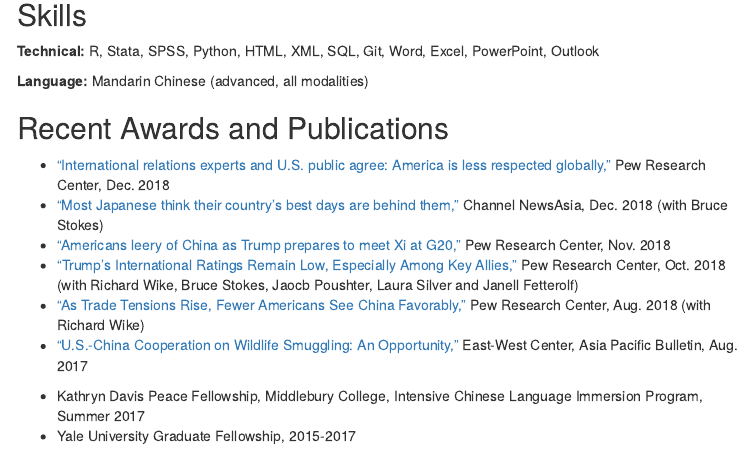
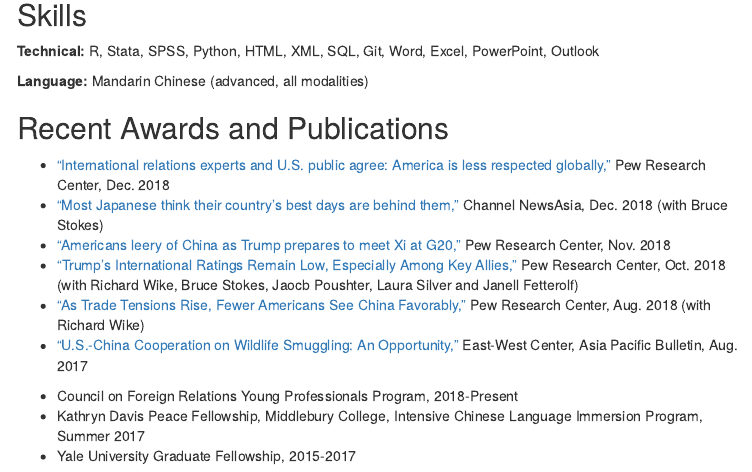
Before and after one commit to KatDevlin/cv, an R Markdown document (index.rmd): the page in a window 1100 px wide, from 1650 px down. The pictures show the output file index.html that the author committed with the source, opened offline; menus at the side of the page are left out.

Commit message:
Update cv

```diff
--- a/index.rmd
+++ b/index.rmd
@@ -104,5 +104,6 @@
 * ["As Trade Tensions Rise, Fewer Americans See China Favorably,"](https://pewrsr.ch/2Pa47aG) Pew Research Center, Aug. 2018 (with Richard Wike)
 * ["U.S.-China Cooperation on Wildlife Smuggling: An Opportunity,"](http://www.eastwestcenter.org/publications/us-china-cooperation-wildlife-smuggling-opportunity) East-West Center, Asia Pacific Bulletin, Aug. 2017
 
+* Council on Foreign Relations Young Professionals Program, 2018-Present
 * Kathryn Davis Peace Fellowship, Middlebury College, Intensive Chinese Language Immersion Program, Summer 2017
 * Yale University Graduate Fellowship, 2015-2017
```
Also changed, not shown: index.html.
